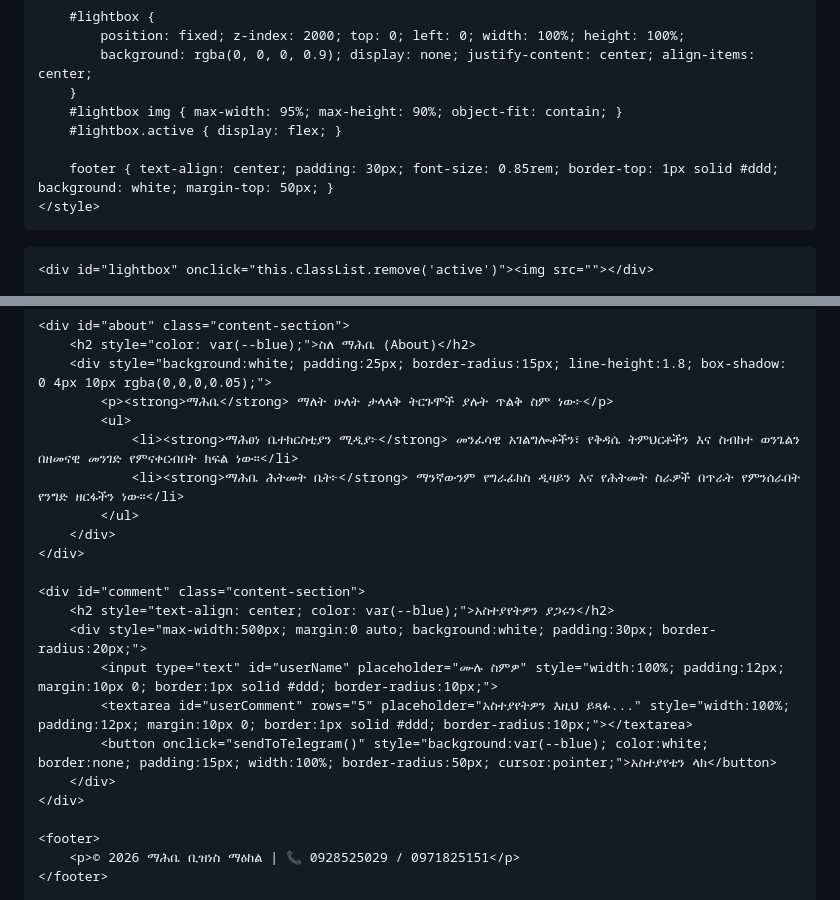
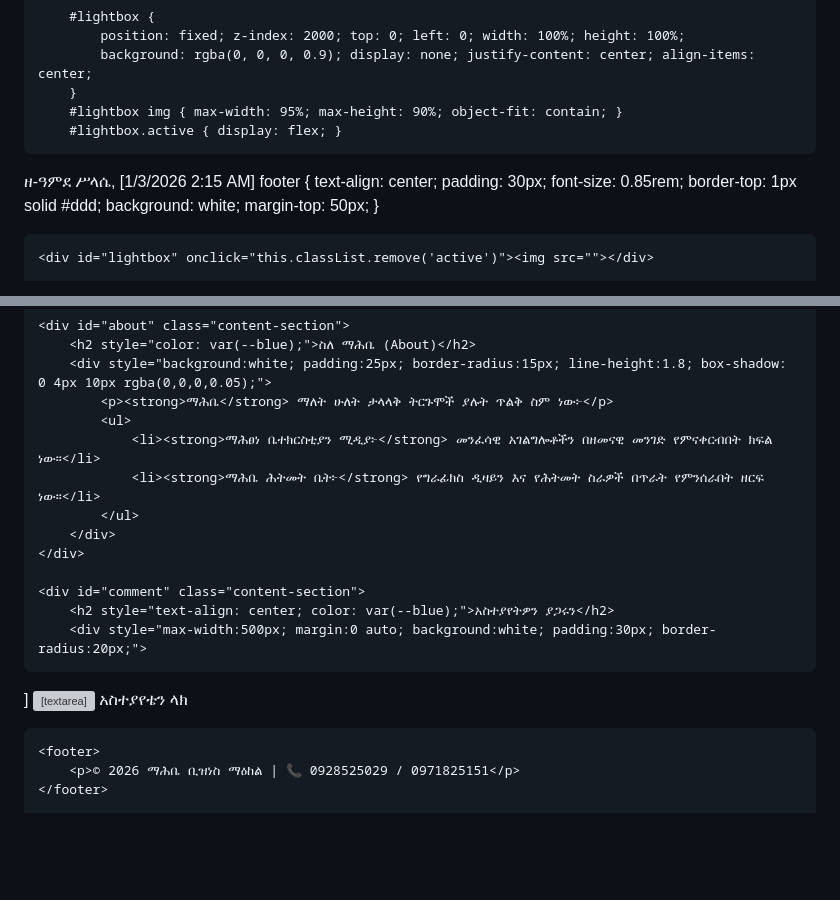
Before and after one commit to mahbetube455-oss/mahbetube1, a Markdown page: README.md, 2 parts joined by grey strips. Drawn GitHub-style; blank space fills up the shorter version; grey boxes are pictures that could not be loaded.

```diff
--- a/README.md
+++ b/README.md
@@ -75,7 +78,8 @@
         #lightbox img { max-width: 95%; max-height: 90%; object-fit: contain; }
         #lightbox.active { display: flex; }
 
-        footer { text-align: center; padding: 30px; font-size: 0.85rem; border-top: 1px solid #ddd; background: white; margin-top: 50px; }
+ዘ-ዓምደ ሥላሴ, [1/3/2026 2:15 AM]
+footer { text-align: center; padding: 30px; font-size: 0.85rem; border-top: 1px solid #ddd; background: white; margin-top: 50px; }
     </style>
 </head>
 <body>
@@ -177,8 +181,8 @@
         <div style="background:white; padding:25px; border-radius:15px; line-height:1.8; box-shadow: 0 4px 10px rgba(0,0,0,0.05);">
             <p><strong>ማሕቤ</strong> ማለት ሁለት ታላላቅ ትርጉሞች ያሉት ጥልቅ ስም ነው፦</p>
             <ul>
-                <li><strong>ማሕፀነ ቤተክርስቲያን ሚዲያ፦</strong> መንፈሳዊ አገልግሎቶችን፣ የቅዳሴ ትምህርቶችን እና ስብከተ ወንጌልን በዘመናዊ መንገድ የምናቀርብበት ክፍል ነው።</li>
-                <li><strong>ማሕቤ ሕትመት ቤት፦</strong> ማንኛውንም የግራፊክስ ዲዛይን እና የሕትመት ስራዎች በጥራት የምንሰራበት የንግድ ዘርፋችን ነው።</li>
+                <li><strong>ማሕፀነ ቤተክርስቲያን ሚዲያ፦</strong> መንፈሳዊ አገልግሎቶችን በዘመናዊ መንገድ የምናቀርብበት ክፍል ነው።</li>
+                <li><strong>ማሕቤ ሕትመት ቤት፦</strong> የግራፊክስ ዲዛይን እና የሕትመት ስራዎች በጥራት የምንሰራበት ዘርፍ ነው።</li>
             </ul>
         </div>
     </div>
@@ -186,7 +190,8 @@
     <div id="comment" class="content-section">
         <h2 style="text-align: center; color: var(--blue);">አስተያየትዎን ያጋሩን</h2>
         <div style="max-width:500px; margin:0 auto; background:white; padding:30px; border-radius:20px;">
-            <input type="text" id="userName" placeholder="ሙሉ ስምዎ" style="width:100%; padding:12px; margin:10px 0; border:1px solid #ddd; border-radius:10px;">
+]
+<input type="text" id="userName" placeholder="ሙሉ ስምዎ" style="width:100%; padding:12px; margin:10px 0; border:1px solid #ddd; border-radius:10px;">
             <textarea id="userComment" rows="5" placeholder="አስተያየትዎን እዚህ ይጻፉ..." style="width:100%; padding:12px; margin:10px 0; border:1px solid #ddd; border-radius:10px;"></textarea>
             <button onclick="sendToTelegram()" style="background:var(--blue); color:white; border:none; padding:15px; width:100%; border-radius:50px; cursor:pointer;">አስተያየቴን ላክ</button>
         </div>
```
Also changed, not shown: other parts of README.md (+5 -2 lines).
